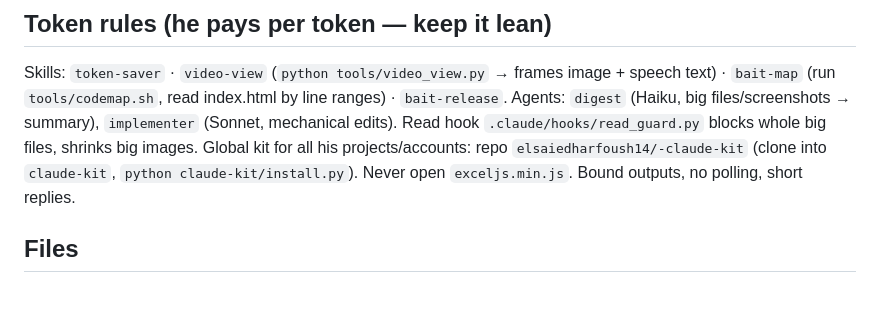
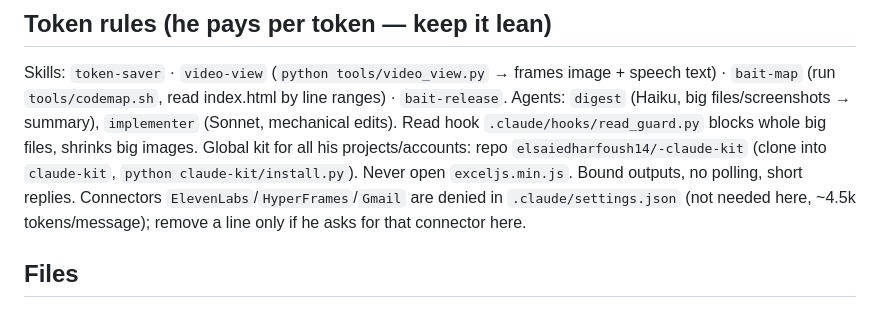
Before and after one commit to elsaiedharfoush14/bait, a Markdown page: CLAUDE.md, the part around the change. Rendered like a GitHub page.

Commit message:
CLAUDE.md: note denied connectors
Co-Authored-By: Claude Opus 5.5 <noreply@anthropic.com>
Claude-Session: https://claude.ai/code/session_01CG9YJLciNaHoZfUqQsC4Vv

```diff
--- a/CLAUDE.md
+++ b/CLAUDE.md
@@ -27,6 +27,7 @@ Skills: `token-saver` · `video-view` (`python tools/video_view.py` → frames i
 Agents: `digest` (Haiku, big files/screenshots → summary), `implementer` (Sonnet, mechanical edits).
 Read hook `.claude/hooks/read_guard.py` blocks whole big files, shrinks big images. Global kit for all his
 projects/accounts: repo `elsaiedharfoush14/-claude-kit` (clone into `claude-kit`, `python claude-kit/install.py`). Never open `exceljs.min.js`. Bound outputs, no polling, short replies.
+Connectors `ElevenLabs`/`HyperFrames`/`Gmail` are denied in `.claude/settings.json` (not needed here, ~4.5k tokens/message); remove a line only if he asks for that connector here.
 
 ## Files
 `index.html` (whole app) · `sw.js` (`CACHE='bait-vN'`, never answers empty → «النت مش واصل» page) ·
```
